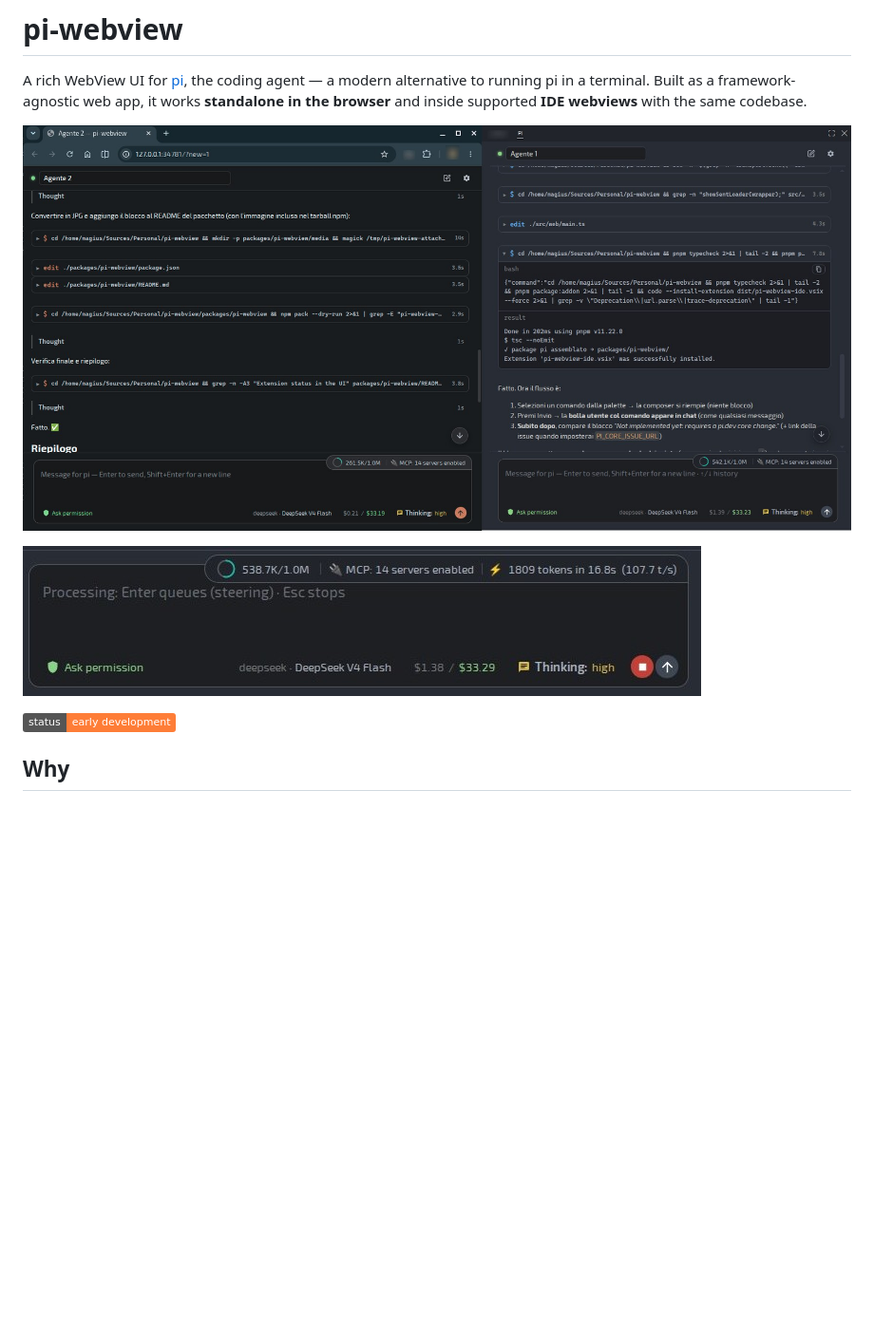
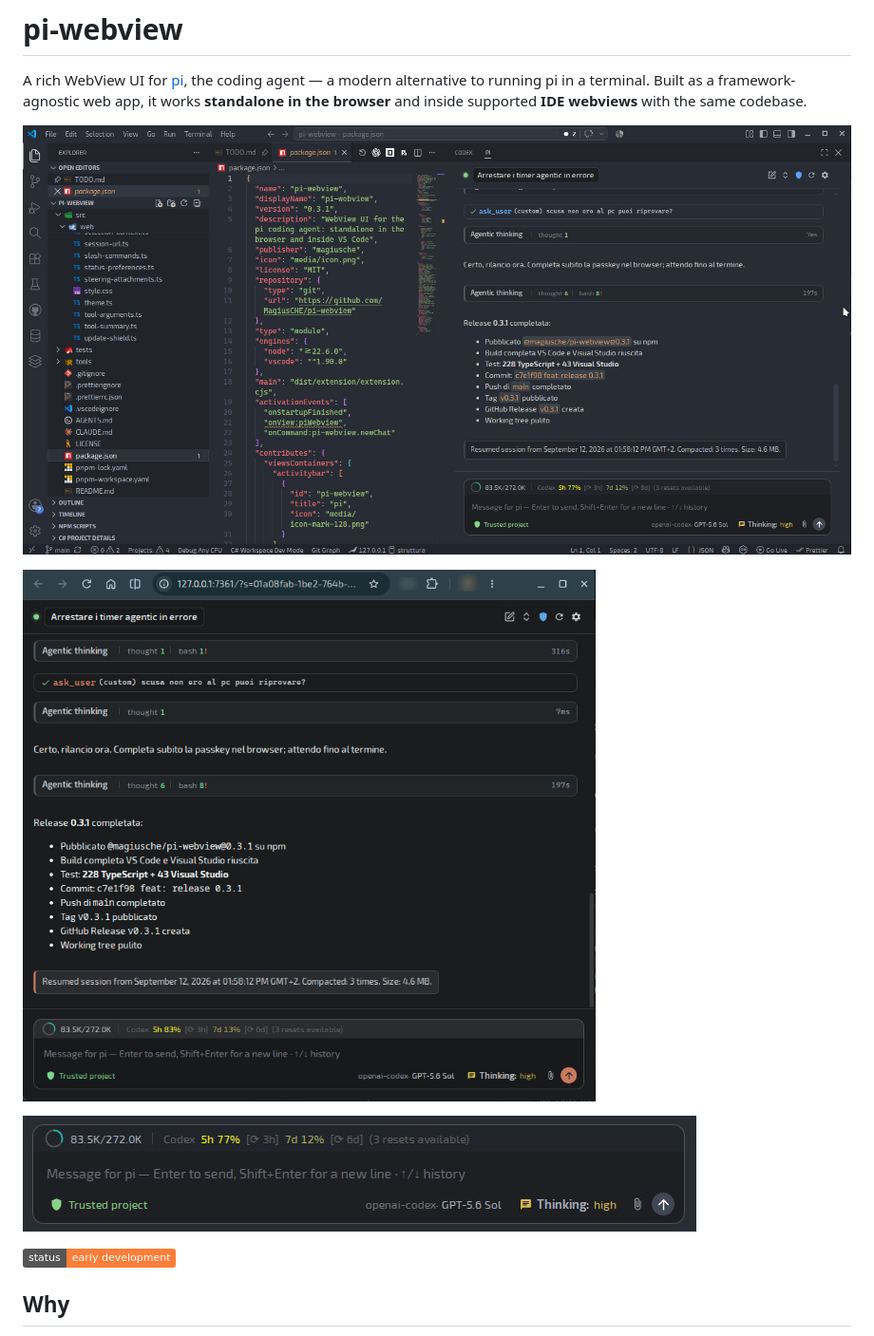
Before and after one commit to MagiusCHE/pi-webview, a Markdown page: README.md, the part around one of its changes. Shown at 95% size. Drawn GitHub-style; pictures changed too: media/pi-webview-preview.jpg, media/pi-webview-standalone.jpg (added), media/pi-webview-status.jpg; badges without logos; blank space fills up the shorter version.

```diff
--- a/README.md
+++ b/README.md
@@ -6,5 +6,7 @@ A rich WebView UI for [pi](https://pi.dev), the coding agent — a modern altern
 
-![Extension status in the webview UI](media/pi-webview-status.jpg)
+![pi-webview standalone in the browser](media/pi-webview-standalone.jpg)
+
+![Composer and extension status in the webview UI](media/pi-webview-status.jpg)
 
 ![status](https://img.shields.io/badge/status-early%20development-orange)
 
```
Also changed, not shown: other parts of README.md (+1 -1 lines), packages/pi-webview/README.md (+6 -0 lines).
